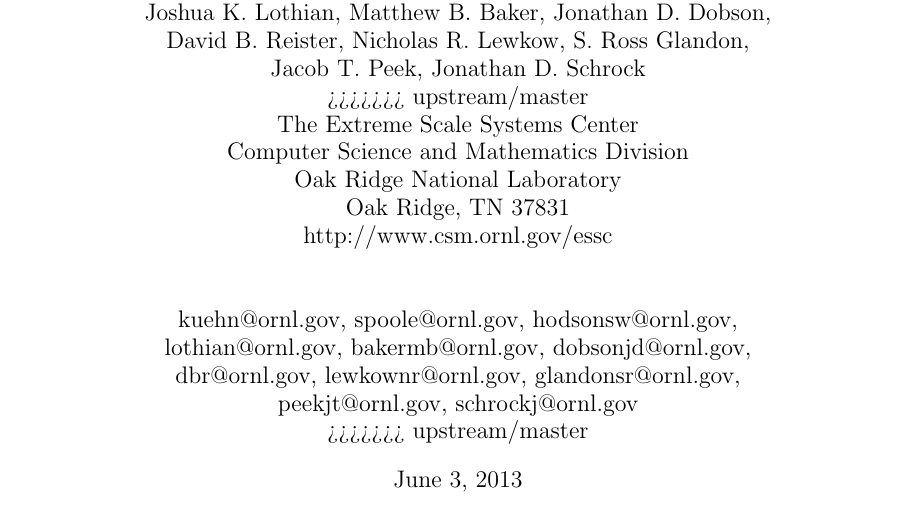
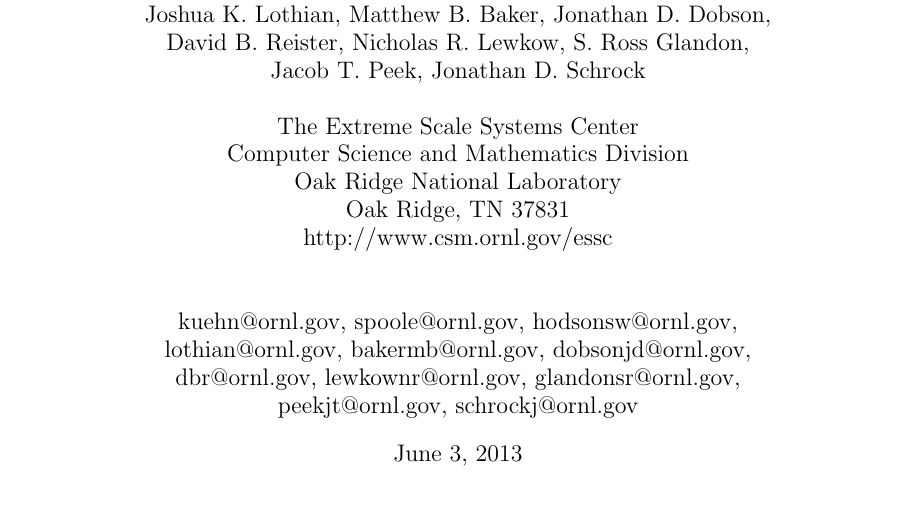
Before and after one commit to jlothian/systemburn, a LaTeX paper (docs/prin_design_oper/SYSTEMBURN_wp.tex, which reads docs/prin_design_oper/title.tex): part of page 1 of 21, cut so that both start at the same text. Compiled offline with pdfLaTeX.

Commit message:
Changes made to title.tex to allow merging

```diff
--- a/docs/prin_design_oper/title.tex
+++ b/docs/prin_design_oper/title.tex
@@ -15,7 +15,6 @@
 Joshua K. Lothian, Matthew B. Baker, Jonathan D. Dobson, \\
 David B. Reister, Nicholas R. Lewkow, S. Ross Glandon, \\
 Jacob T. Peek, Jonathan D. Schrock \\
->>>>>>> upstream/master
 \\
 The Extreme Scale Systems Center \\
 Computer Science and Mathematics Division \\
@@ -28,7 +27,6 @@
 lothian@ornl.gov, bakermb@ornl.gov, dobsonjd@ornl.gov, \\
 dbr@ornl.gov, lewkownr@ornl.gov, glandonsr@ornl.gov, \\
 peekjt@ornl.gov, schrockj@ornl.gov\\
->>>>>>> upstream/master
 }
 %\date{}  % Inclusion eliminates printing of date.
 \maketitle
```
